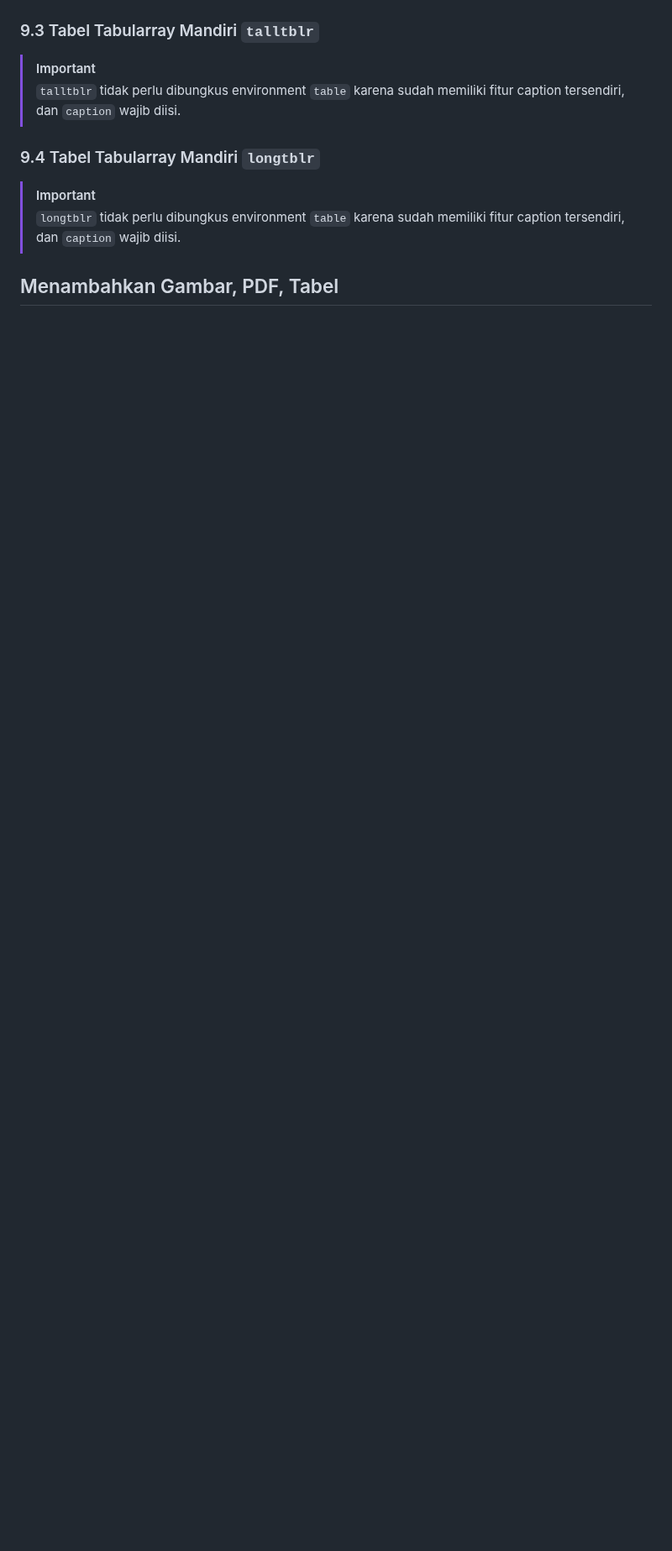
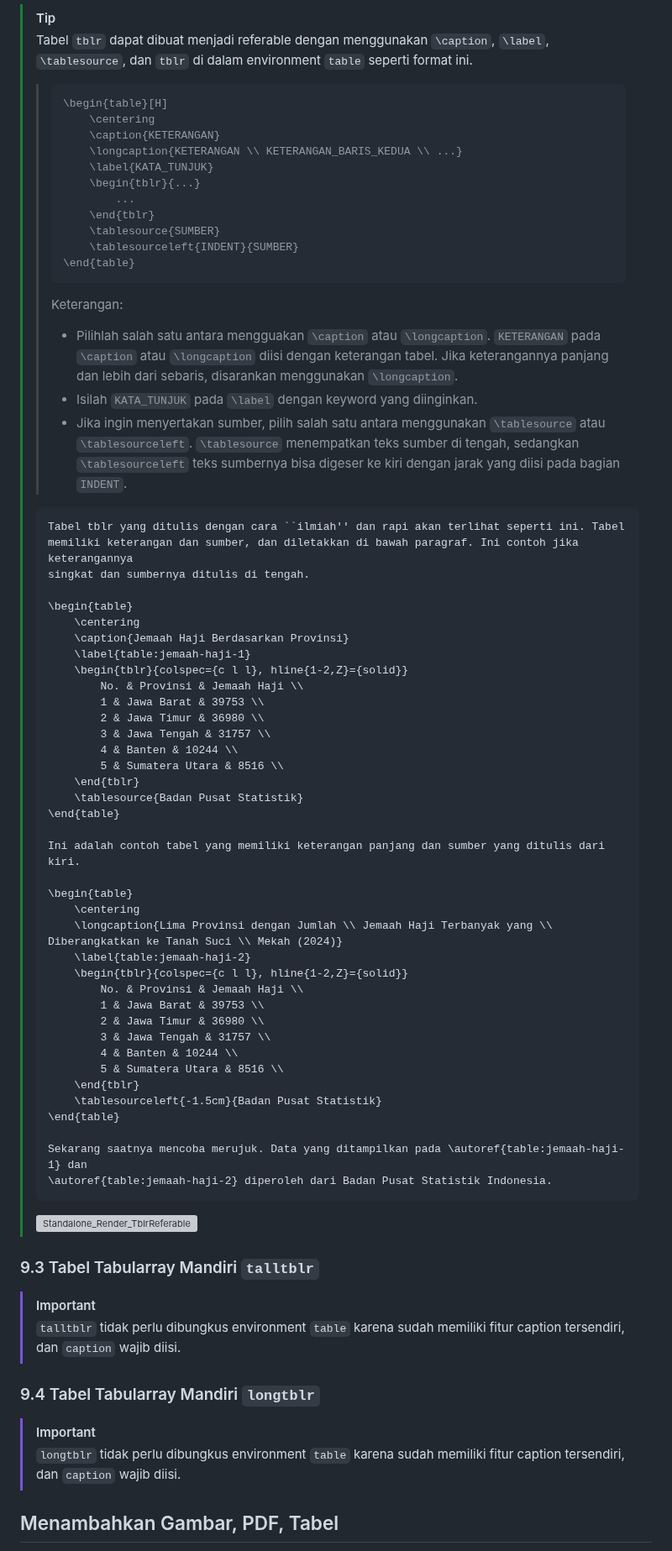
Before and after one commit to yoelwep13578/Latex-Template-UnivTerbuka, a Markdown page: README.md, the part around one of its changes. Shown at 84% size. Rendered like a GitHub page; blank space fills up the shorter version; grey boxes are pictures that could not be loaded.

Commit message:
Writing tblr guide

````diff
--- a/README.md
+++ b/README.md
@@ -1335,3 +1414,68 @@ Format tersebut lebih mudah dibuat karena hanya menggunakan garis (hline) pada a
+> [!TIP]
+> Tabel `tblr` dapat dibuat menjadi referable dengan menggunakan `\caption`, `\label`, `\tablesource`, dan `tblr` di dalam environment `table` seperti format ini.
+>
+> > ```
+> > \begin{table}[H]
+> >     \centering
+> >     \caption{KETERANGAN}
+> >     \longcaption{KETERANGAN \\ KETERANGAN_BARIS_KEDUA \\ ...}
+> >     \label{KATA_TUNJUK}
+> >     \begin{tblr}{...}
+> >         ...
+> >     \end{tblr}
+> >     \tablesource{SUMBER}
+> >     \tablesourceleft{INDENT}{SUMBER}
+> > \end{table}
+> > ```
+> >
+> > Keterangan:
+> >
+> > - Pilihlah salah satu antara mengguakan `\caption` atau `\longcaption`. `KETERANGAN` pada `\caption` atau `\longcaption` diisi dengan keterangan tabel. Jika keterangannya panjang dan lebih dari sebaris, disarankan menggunakan `\longcaption`.
+> > - Isilah `KATA_TUNJUK` pada `\label` dengan keyword yang diinginkan.
+> > - Jika ingin menyertakan sumber, pilih salah satu antara menggunakan `\tablesource` atau `\tablesourceleft`. `\tablesource` menempatkan teks sumber di tengah, sedangkan `\tablesourceleft` teks sumbernya bisa digeser ke kiri dengan jarak yang diisi pada bagian `INDENT`.
+>
+> ```
+> Tabel tblr yang ditulis dengan cara ``ilmiah'' dan rapi akan terlihat seperti ini. Tabel
+> memiliki keterangan dan sumber, dan diletakkan di bawah paragraf. Ini contoh jika keterangannya
+> singkat dan sumbernya ditulis di tengah.
+>
+> \begin{table}
+>     \centering
+>     \caption{Jemaah Haji Berdasarkan Provinsi}
+>     \label{table:jemaah-haji-1}
+>     \begin{tblr}{colspec={c l l}, hline{1-2,Z}={solid}}
+>         No. & Provinsi & Jemaah Haji \\
+>         1 & Jawa Barat & 39753 \\
+>         2 & Jawa Timur & 36980 \\
+>         3 & Jawa Tengah & 31757 \\
+>         4 & Banten & 10244 \\
+>         5 & Sumatera Utara & 8516 \\
+>     \end{tblr}
+>     \tablesource{Badan Pusat Statistik}
+> \end{table}
+>
+> Ini adalah contoh tabel yang memiliki keterangan panjang dan sumber yang ditulis dari kiri.
+>
+> \begin{table}
+>     \centering
+>     \longcaption{Lima Provinsi dengan Jumlah \\ Jemaah Haji Terbanyak yang \\ Diberangkatkan ke Tanah Suci \\ Mekah (2024)}
+>     \label{table:jemaah-haji-2}
+>     \begin{tblr}{colspec={c l l}, hline{1-2,Z}={solid}}
+>         No. & Provinsi & Jemaah Haji \\
+>         1 & Jawa Barat & 39753 \\
+>         2 & Jawa Timur & 36980 \\
+>         3 & Jawa Tengah & 31757 \\
+>         4 & Banten & 10244 \\
+>         5 & Sumatera Utara & 8516 \\
+>     \end{tblr}
+>     \tablesourceleft{-1.5cm}{Badan Pusat Statistik}
+> \end{table}
+>
+> Sekarang saatnya mencoba merujuk. Data yang ditampilkan pada \autoref{table:jemaah-haji-1} dan
+> \autoref{table:jemaah-haji-2} diperoleh dari Badan Pusat Statistik Indonesia.
+> ```
+>
+> ![Standalone_Render_TblrReferable](https://github.com/user-attachments/assets/324a452d-91ae-457e-81c2-99db611925d7)
 
 ### 9.3 Tabel Tabularray Mandiri `talltblr`
 
````
Also changed, not shown: other parts of README.md (+80 -1 lines).
